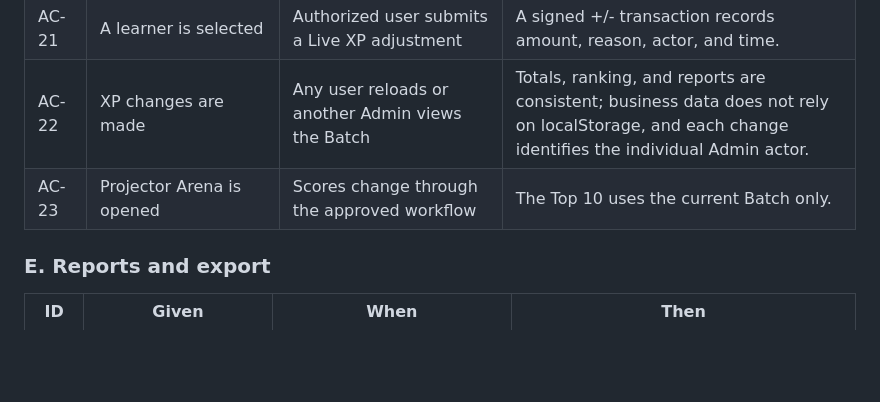
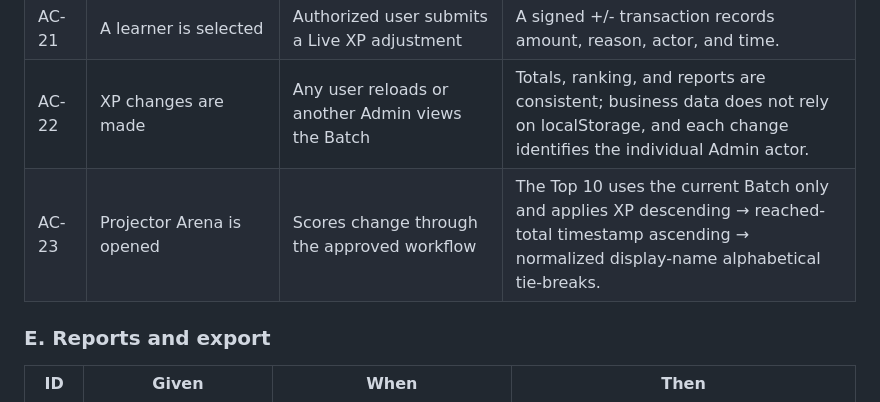
Before and after one commit to jinnat-LHT/Gamification-App, a Markdown page: ACCEPTANCE_CHECKLIST.md, the part around the change. GitHub-like rendering; blank space fills up the shorter version.

Commit message:
Add leaderboard tie-break acceptance

```diff
--- a/ACCEPTANCE_CHECKLIST.md
+++ b/ACCEPTANCE_CHECKLIST.md
@@ -100,7 +100,7 @@
 | AC-20 | Attendance is recorded for a session | Admin checks/unchecks a learner | XP totals reflect +2,000 XP per attended session without duplicate awards. |
 | AC-21 | A learner is selected | Authorized user submits a Live XP adjustment | A signed +/- transaction records amount, reason, actor, and time. |
 | AC-22 | XP changes are made | Any user reloads or another Admin views the Batch | Totals, ranking, and reports are consistent; business data does not rely on localStorage, and each change identifies the individual Admin actor. |
-| AC-23 | Projector Arena is opened | Scores change through the approved workflow | The Top 10 uses the current Batch only. |
+| AC-23 | Projector Arena is opened | Scores change through the approved workflow | The Top 10 uses the current Batch only and applies XP descending → reached-total timestamp ascending → normalized display-name alphabetical tie-breaks. |
 
 ### E. Reports and export
 
```
